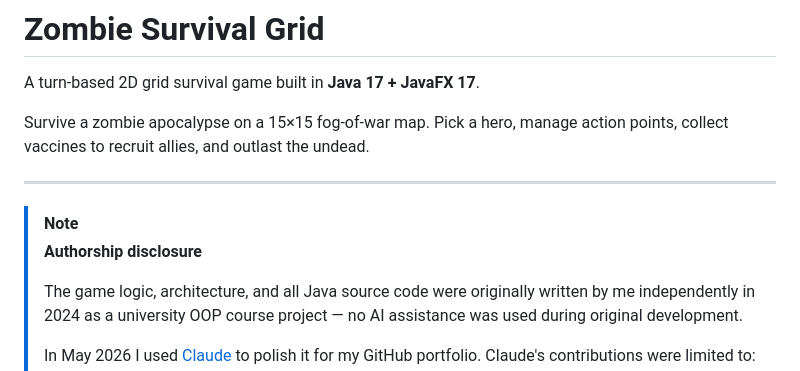
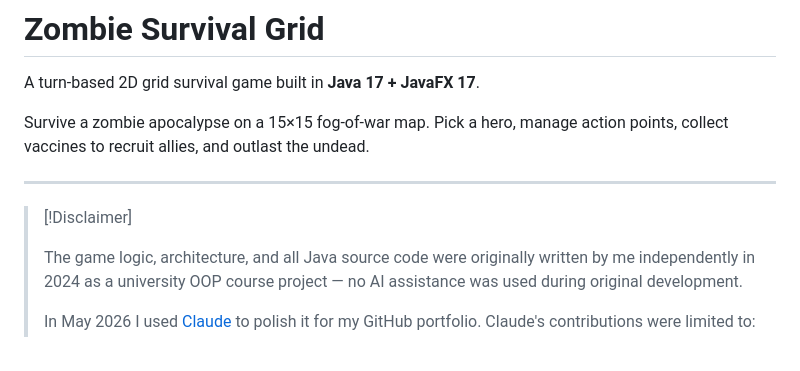
Before and after one commit to lynx1097/Zombie-Grid-Game, a Markdown page: README.md, the part around one of its changes. GitHub-like rendering.

```diff
--- a/README.md
+++ b/README.md
@@ -6,8 +6,7 @@ Survive a zombie apocalypse on a 15×15 fog-of-war map. Pick a hero, manage acti
 
 ---
 
-> [!NOTE]
-> **Authorship disclosure**
+> [!Disclaimer]
 >
 > The game logic, architecture, and all Java source code were originally written by me independently in 2024 as a university OOP course project — no AI assistance was used during original development.
 >
```
Also changed, not shown: other parts of README.md (+25 -2 lines), screenshots/Acquiring_cure.png (added), screenshots/Acquiring_supply.png (added), screenshots/Explorer_Ability.png (added), screenshots/Game_start.png (added), screenshots/Hero_Selection.png (added), screenshots/Zombie_encounter.png (added).
